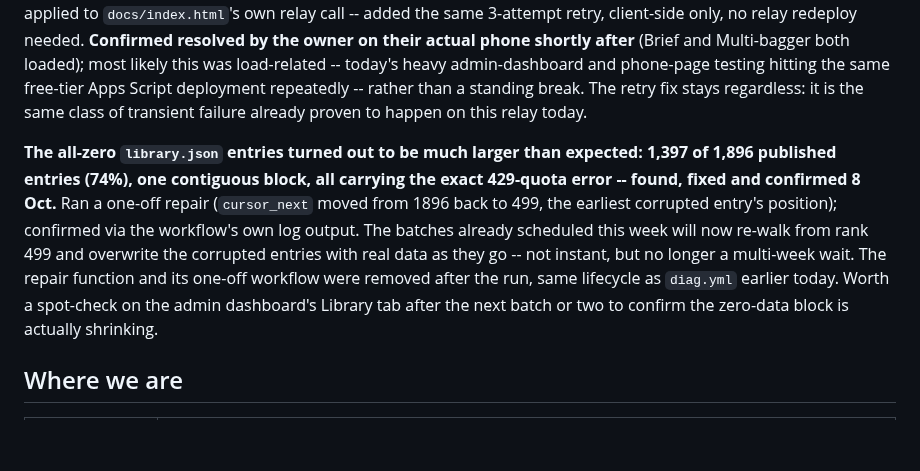
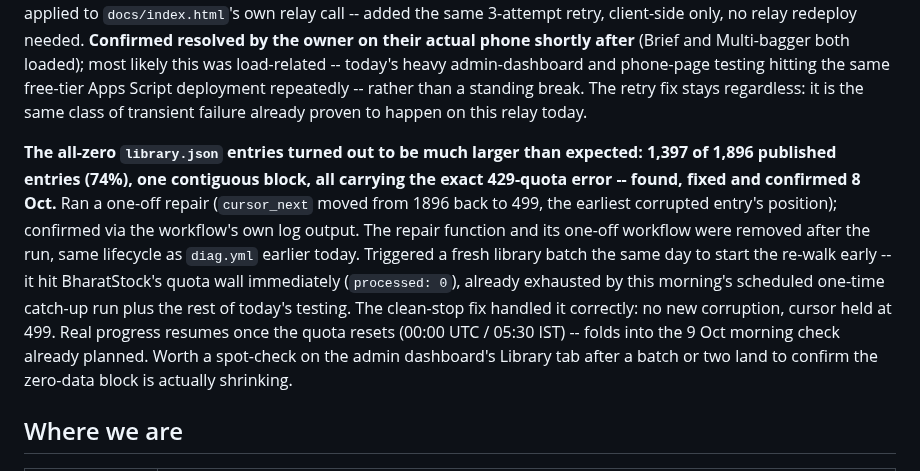
Before and after one commit to ramghatagedb1101-NSEFO/market-hub, a Markdown page: STATUS.md, the part around the change. Drawn GitHub-style; blank space fills up the shorter version.

Commit message:
STATUS: library re-walk hit today's already-exhausted quota, as expected
Cursor is correctly held at 499; clean-stop fix worked (no new
corruption). Real progress resumes once BharatStock's quota resets,
folding into the 9 Oct morning check already planned.

Co-Authored-By: Claude Sonnet 5 <noreply@anthropic.com>

```diff
--- a/STATUS.md
+++ b/STATUS.md
@@ -10,7 +10,7 @@ Going module by module for "claims vs. reality" bugs -- a config value, paramete
 
 **Live phone-app walk-through done 8 Oct (signed in) found the data bundle call (`app_data`) failing hard.** Every signed-in screen (Brief, F&O, Multi-bagger, Desk) showed "not available"/"unavailable" -- live index quotes still worked (separate endpoint), but `app_data` returned a mix of HTTP 404 and 503 over several minutes of testing, confirmed via the browser's network log. Same transient-relay class already fixed today in five GitHub Actions workflows, just never applied to `docs/index.html`'s own relay call -- added the same 3-attempt retry, client-side only, no relay redeploy needed. **Confirmed resolved by the owner on their actual phone shortly after** (Brief and Multi-bagger both loaded); most likely this was load-related -- today's heavy admin-dashboard and phone-page testing hitting the same free-tier Apps Script deployment repeatedly -- rather than a standing break. The retry fix stays regardless: it is the same class of transient failure already proven to happen on this relay today.
 
-**The all-zero `library.json` entries turned out to be much larger than expected: 1,397 of 1,896 published entries (74%), one contiguous block, all carrying the exact 429-quota error -- found, fixed and confirmed 8 Oct.** Ran a one-off repair (`cursor_next` moved from 1896 back to 499, the earliest corrupted entry's position); confirmed via the workflow's own log output. The batches already scheduled this week will now re-walk from rank 499 and overwrite the corrupted entries with real data as they go -- not instant, but no longer a multi-week wait. The repair function and its one-off workflow were removed after the run, same lifecycle as `diag.yml` earlier today. Worth a spot-check on the admin dashboard's Library tab after the next batch or two to confirm the zero-data block is actually shrinking.
+**The all-zero `library.json` entries turned out to be much larger than expected: 1,397 of 1,896 published entries (74%), one contiguous block, all carrying the exact 429-quota error -- found, fixed and confirmed 8 Oct.** Ran a one-off repair (`cursor_next` moved from 1896 back to 499, the earliest corrupted entry's position); confirmed via the workflow's own log output. The repair function and its one-off workflow were removed after the run, same lifecycle as `diag.yml` earlier today. Triggered a fresh library batch the same day to start the re-walk early -- it hit BharatStock's quota wall immediately (`processed: 0`), already exhausted by this morning's scheduled one-time catch-up run plus the rest of today's testing. The clean-stop fix handled it correctly: no new corruption, cursor held at 499. Real progress resumes once the quota resets (00:00 UTC / 05:30 IST) -- folds into the 9 Oct morning check already planned. Worth a spot-check on the admin dashboard's Library tab after a batch or two land to confirm the zero-data block is actually shrinking.
 
 ## Where we are
 
```
